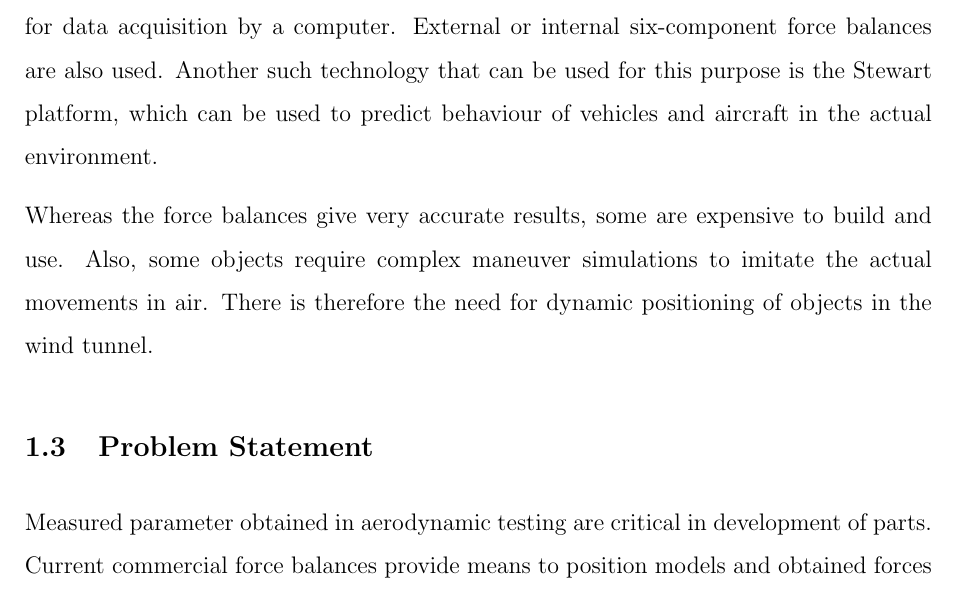
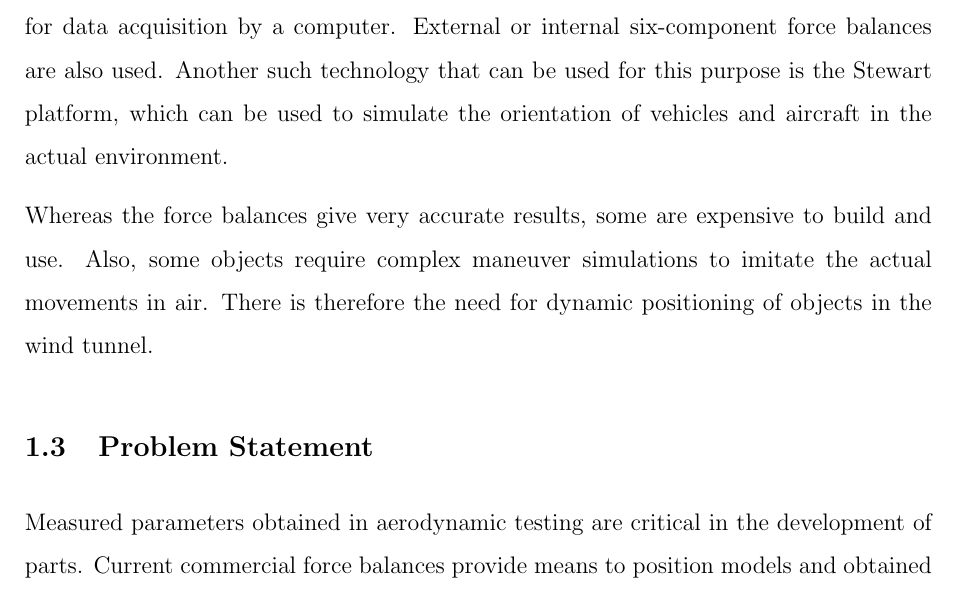
Before and after one commit to SammyOina/stewart-platform, a LaTeX document (Final Report/Main_file.tex, which reads Final Report/Files/Introduction.tex): part of page 15 of 87, cut so that both start at the same text. Compiled offline with pdfLaTeX.

Commit message:
Problem statement
Problem statement looks too long

```diff
--- a/Final Report/Files/Introduction.tex
+++ b/Final Report/Files/Introduction.tex
@@ -20,11 +20,12 @@ A Stewart Platform has already been designed and fabricated by a previous group
 Electrical load measurement devices have to be connected to the legs of the Stewart platform in order to measure and obtain the results thus making it fully operational \cite{caleb}.
 
 \subsection{Problem Environment}
-Simulation and analysis of scaled models is an important step in the development of aircraft, vehicles and other machines. Such analysis provides aerodynamic performance data that can be used to inform any modifications or improvements e.g. in aircraft and vehicles to make them more efficient and safer. One such method that is used to perform aerodynamic performance evaluation is the wind tunnel used in conjunction with sensors for data acquisition by a computer. External or internal six-component force balances are also used. Another such technology that can be used for this purpose is the Stewart platform, which can be used to predict behaviour of vehicles and aircraft in the actual environment.
+Simulation and analysis of scaled models is an important step in the development of aircraft, vehicles and other machines. Such analysis provides aerodynamic performance data that can be used to inform any modifications or improvements e.g. in aircraft and vehicles to make them more efficient and safer. One such method that is used to perform aerodynamic performance evaluation is the wind tunnel used in conjunction with sensors for data acquisition by a computer. External or internal six-component force balances are also used. Another such technology that can be used for this purpose is the Stewart platform, which can be used to simulate the
+orientation of vehicles and aircraft in the actual environment.
 
 Whereas the force balances give very accurate results, some are expensive to build and use. Also, some objects require complex maneuver simulations to imitate the actual movements in air. There is therefore the need for dynamic positioning of objects in the wind tunnel.
 \subsection{Problem Statement}
-Measured parameter obtained in aerodynamic testing are critical in development of parts. Current commercial force balances provide means to position models and obtained forces and moments during testing.
+Measured parameters obtained in aerodynamic testing are critical in the development of parts. Current commercial force balances provide means to position models and obtained forces and moments during testing.
 However, these force balances are quite expensive and some do not provide an integrated solution. This project goes trough the development of a stewart platform force balance which aims to provide a cost effective solution for the low speed wind tunnel available at the Engineering fluids lab at JKUAT.
 The stewart platform force balance is meant to be able to measure 6 component aerodynamic loads as well as position the model within the wind tunnel with six degrees of freedom.
 \subsection{Objectives}
```
